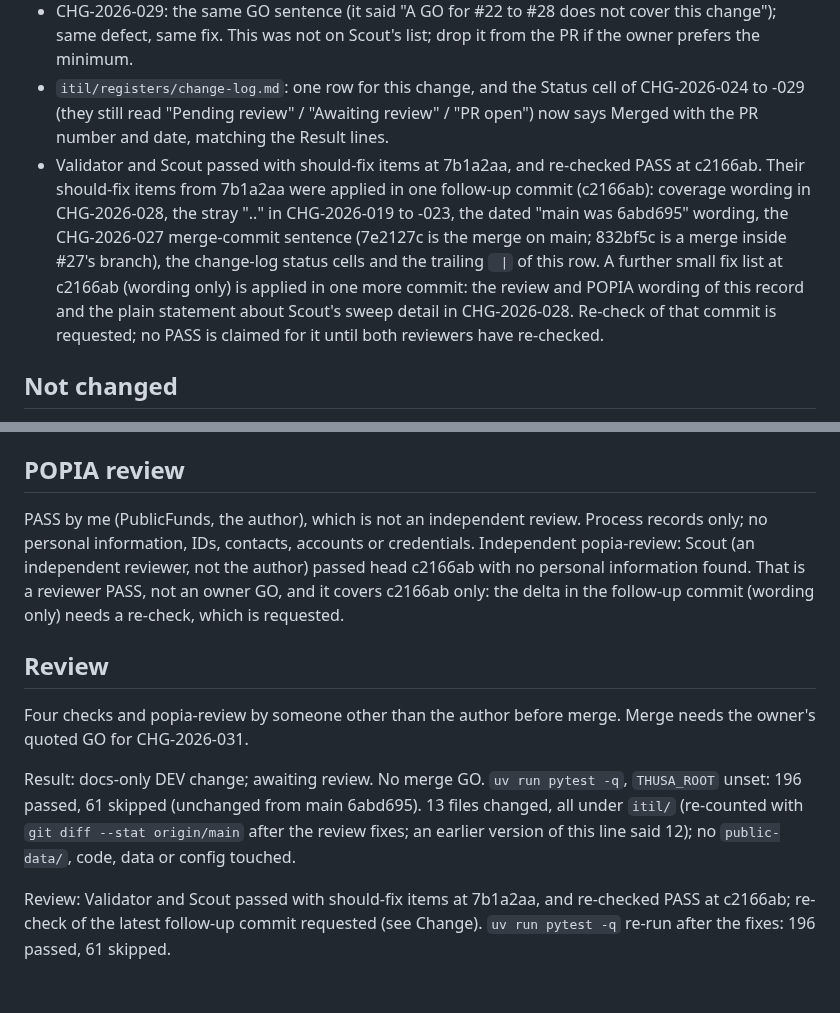
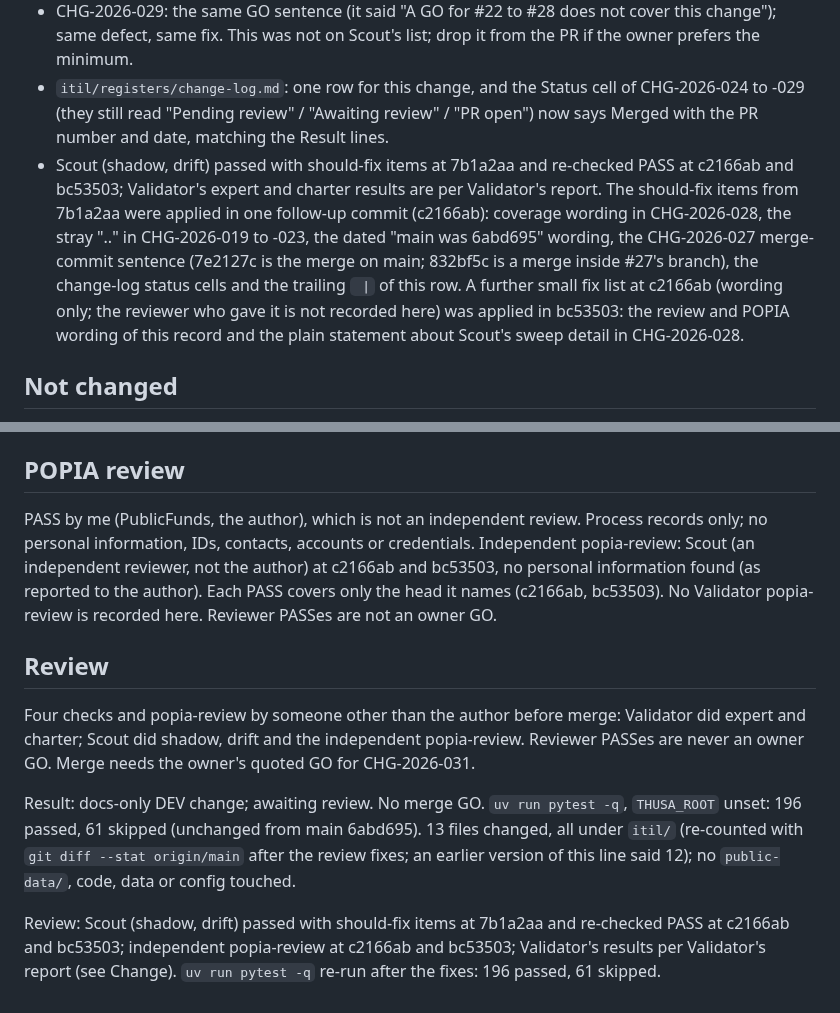
Before and after one commit to farwaters/publicfunds-sa, a Markdown page: itil/changes/CHG-2026-031-rfc-records-wording.md, 2 parts joined by grey strips. GitHub-like rendering.

Commit message:
CHG-2026-031: record who did which review check (wording only)
Scout (shadow, drift) and the independent popia-review, each PASS tied to
the head it names; Validator's results per Validator's report; no Validator
popia-review is recorded. Change-log row 031: sweep results are as reported
by Validator and Scout, not repeated by the author. RFC and change-log row
only; no code, test or data change. A reviewer PASS is not an owner GO.

```diff
--- a/itil/changes/CHG-2026-031-rfc-records-wording.md
+++ b/itil/changes/CHG-2026-031-rfc-records-wording.md
@@ -22,7 +22,7 @@ Text only, one line each unless stated:
 - CHG-2026-027: precondition (i) now names #22 and #26 and the reason (item 3); the GO sentence says "any other PR".
 - CHG-2026-029: the same GO sentence (it said "A GO for #22 to #28 does not cover this change"); same defect, same fix. This was not on Scout's list; drop it from the PR if the owner prefers the minimum.
 - `itil/registers/change-log.md`: one row for this change, and the Status cell of CHG-2026-024 to -029 (they still read "Pending review" / "Awaiting review" / "PR open") now says Merged with the PR number and date, matching the Result lines.
-- Validator and Scout passed with should-fix items at 7b1a2aa, and re-checked PASS at c2166ab. Their should-fix items from 7b1a2aa were applied in one follow-up commit (c2166ab): coverage wording in CHG-2026-028, the stray ".." in CHG-2026-019 to -023, the dated "main was 6abd695" wording, the CHG-2026-027 merge-commit sentence (7e2127c is the merge on main; 832bf5c is a merge inside #27's branch), the change-log status cells and the trailing ` |` of this row. A further small fix list at c2166ab (wording only) is applied in one more commit: the review and POPIA wording of this record and the plain statement about Scout's sweep detail in CHG-2026-028. Re-check of that commit is requested; no PASS is claimed for it until both reviewers have re-checked.
+- Scout (shadow, drift) passed with should-fix items at 7b1a2aa and re-checked PASS at c2166ab and bc53503; Validator's expert and charter results are per Validator's report. The should-fix items from 7b1a2aa were applied in one follow-up commit (c2166ab): coverage wording in CHG-2026-028, the stray ".." in CHG-2026-019 to -023, the dated "main was 6abd695" wording, the CHG-2026-027 merge-commit sentence (7e2127c is the merge on main; 832bf5c is a merge inside #27's branch), the change-log status cells and the trailing ` |` of this row. A further small fix list at c2166ab (wording only; the reviewer who gave it is not recorded here) was applied in bc53503: the review and POPIA wording of this record and the plain statement about Scout's sweep detail in CHG-2026-028.
 
 ## Not changed
 Any code, data, config, `public-data/`, `STATUS.md`, other RFC text. The "Owner GO: none" lines in the header tables of the merged RFCs are left as written (they record the state when the RFC was drafted; the CAB record holds the GOs). Not touched: the live skill file, `/workspace/publicfunds`, the nightly.
@@ -34,11 +34,11 @@ Yes. Only files under `itil/` change.
 `git diff --stat` shows only `itil/` markdown; `uv run pytest -q` with `THUSA_ROOT` unset is unchanged (see Result). Facts re-checked before writing: merge commits and times from `gh pr list --state merged`; heads and GO texts from `changes/CAB-DECISION.md`; the months and labels from `public-data/v1/prices.json` on origin/main; "origin/main still 6abd695" from `git ls-remote origin main`.
 
 ## POPIA review
-PASS by me (PublicFunds, the author), which is not an independent review. Process records only; no personal information, IDs, contacts, accounts or credentials. Independent popia-review: Scout (an independent reviewer, not the author) passed head c2166ab with no personal information found. That is a reviewer PASS, not an owner GO, and it covers c2166ab only: the delta in the follow-up commit (wording only) needs a re-check, which is requested.
+PASS by me (PublicFunds, the author), which is not an independent review. Process records only; no personal information, IDs, contacts, accounts or credentials. Independent popia-review: Scout (an independent reviewer, not the author) at c2166ab and bc53503, no personal information found (as reported to the author). Each PASS covers only the head it names (c2166ab, bc53503). No Validator popia-review is recorded here. Reviewer PASSes are not an owner GO.
 
 ## Review
-Four checks and popia-review by someone other than the author before merge. Merge needs the owner's quoted GO for CHG-2026-031.
+Four checks and popia-review by someone other than the author before merge: Validator did expert and charter; Scout did shadow, drift and the independent popia-review. Reviewer PASSes are never an owner GO. Merge needs the owner's quoted GO for CHG-2026-031.
 
 Result: docs-only DEV change; awaiting review. No merge GO. `uv run pytest -q`, `THUSA_ROOT` unset: 196 passed, 61 skipped (unchanged from main 6abd695). 13 files changed, all under `itil/` (re-counted with `git diff --stat origin/main` after the review fixes; an earlier version of this line said 12); no `public-data/`, code, data or config touched.
 
-Review: Validator and Scout passed with should-fix items at 7b1a2aa, and re-checked PASS at c2166ab; re-check of the latest follow-up commit requested (see Change). `uv run pytest -q` re-run after the fixes: 196 passed, 61 skipped.
+Review: Scout (shadow, drift) passed with should-fix items at 7b1a2aa and re-checked PASS at c2166ab and bc53503; independent popia-review at c2166ab and bc53503; Validator's results per Validator's report (see Change). `uv run pytest -q` re-run after the fixes: 196 passed, 61 skipped.
```
Also changed, not shown: itil/registers/change-log.md (+1 -1 lines).
